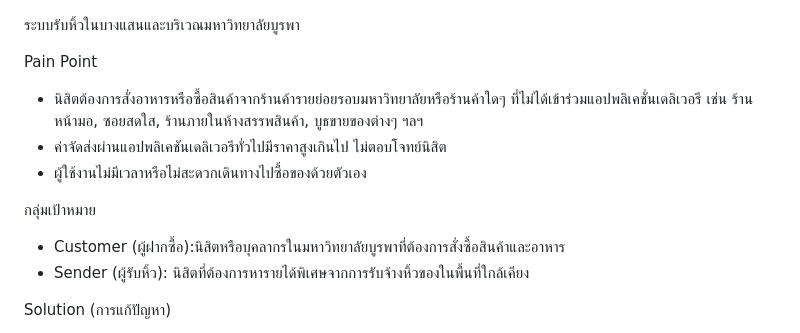
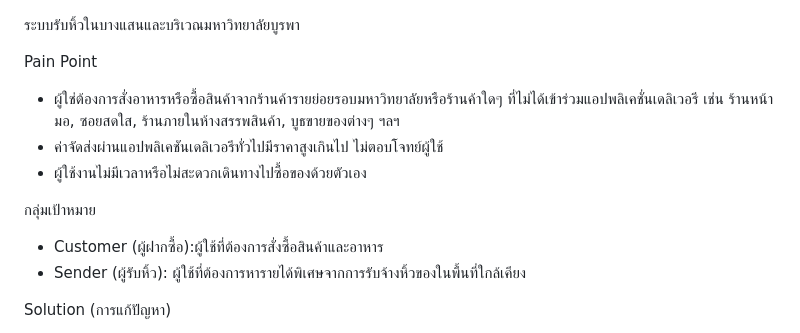
Before and after one commit to poppypenz/BuddyDrop, a Markdown page: README.md, the part around the change. GitHub-like rendering.

```diff
--- a/README.md
+++ b/README.md
@@ -1,13 +1,13 @@
 ระบบรับหิ้วในบางแสนและบริเวณมหาวิทยาลัยบูรพา
 
 Pain Point
-- นิสิตต้องการสั่งอาหารหรือซื้อสินค้าจากร้านค้ารายย่อยรอบมหาวิทยาลัยหรือร้านค้าใดๆ ที่ไม่ได้เข้าร่วมแอปพลิเคชั่นเดลิเวอรี เช่น ร้านหน้ามอ, ซอยสดใส, ร้านภายในห้างสรรพสินค้า, บูธขายของต่างๆ ฯลฯ
-- ค่าจัดส่งผ่านแอปพลิเคชันเดลิเวอรีทั่วไปมีราคาสูงเกินไป ไม่ตอบโจทย์นิสิต
+- ผู้ใช่ต้องการสั่งอาหารหรือซื้อสินค้าจากร้านค้ารายย่อยรอบมหาวิทยาลัยหรือร้านค้าใดๆ ที่ไม่ได้เข้าร่วมแอปพลิเคชั่นเดลิเวอรี เช่น ร้านหน้ามอ, ซอยสดใส, ร้านภายในห้างสรรพสินค้า, บูธขายของต่างๆ ฯลฯ
+- ค่าจัดส่งผ่านแอปพลิเคชันเดลิเวอรีทั่วไปมีราคาสูงเกินไป ไม่ตอบโจทย์ผู้ใช้
 - ผู้ใช้งานไม่มีเวลาหรือไม่สะดวกเดินทางไปซื้อของด้วยตัวเอง
 
 กลุ่มเป้าหมาย
-- Customer (ผู้ฝากซื้อ):นิสิตหรือบุคลากรในมหาวิทยาลัยบูรพาที่ต้องการสั่งซื้อสินค้าและอาหาร
-- Sender (ผู้รับหิ้ว): นิสิตที่ต้องการหารายได้พิเศษจากการรับจ้างหิ้วของในพื้นที่ใกล้เคียง
+- Customer (ผู้ฝากซื้อ):ผู้ใช้ที่ต้องการสั่งซื้อสินค้าและอาหาร
+- Sender (ผู้รับหิ้ว): ผู้ใช้ที่ต้องการหารายได้พิเศษจากการรับจ้างหิ้วของในพื้นที่ใกล้เคียง
 
 Solution (การแก้ปัญหา)
 
```
